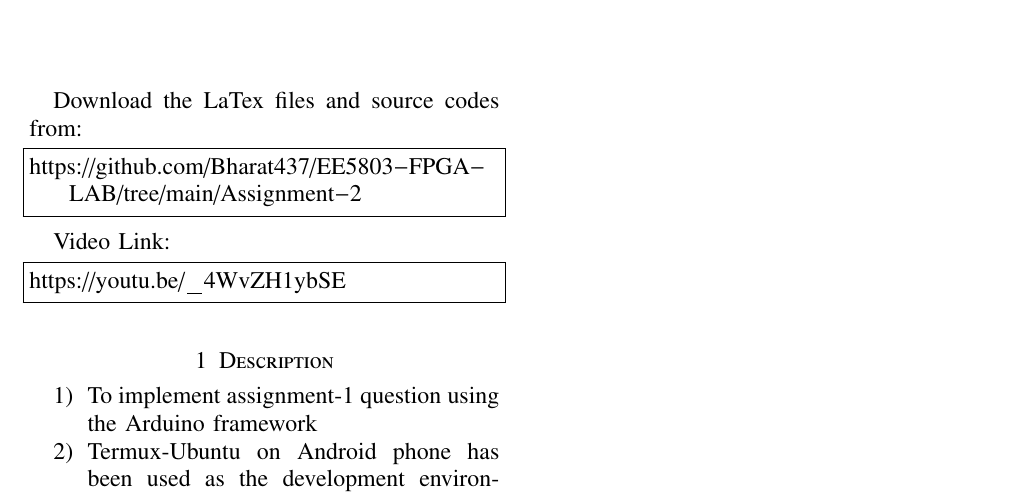
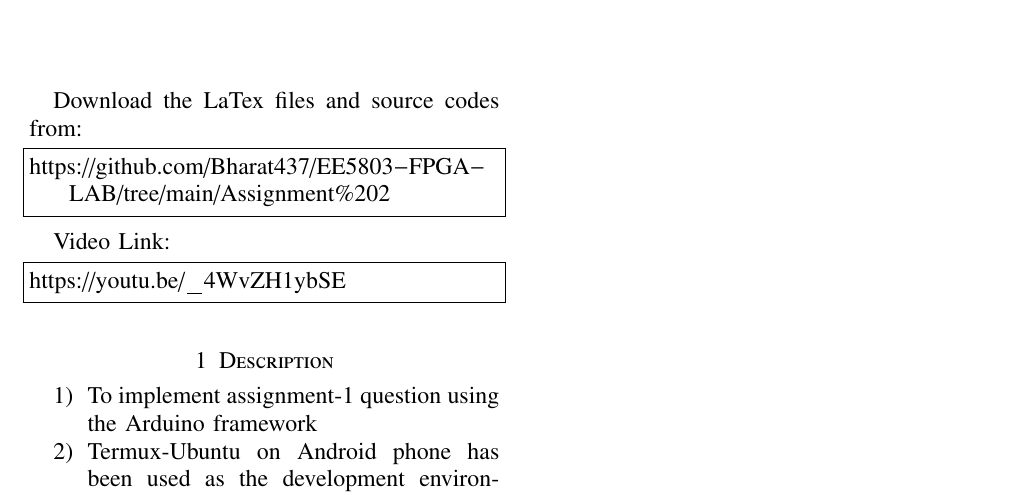
Before and after one commit to Bharat437/EE5803--FPGA-LAB, a LaTeX problem sheet (Assignment 2/Assignment-2.tex): part of the page, cut so that both start at the same text. Compiled offline with pdfLaTeX.

Commit message:
Update Assignment-2.tex

```diff
--- a/Assignment 2/Assignment-2.tex
+++ b/Assignment 2/Assignment-2.tex
@@ -66,7 +66,7 @@ columns=fullflexible
 \maketitle
 Download the LaTex files and source codes from:
 \begin{lstlisting}
-https://github.com/Bharat437/EE5803-FPGA-LAB/tree/main/Assignment-2
+https://github.com/Bharat437/EE5803-FPGA-LAB/tree/main/Assignment%202
 \end{lstlisting}
 
 Video Link:
```
